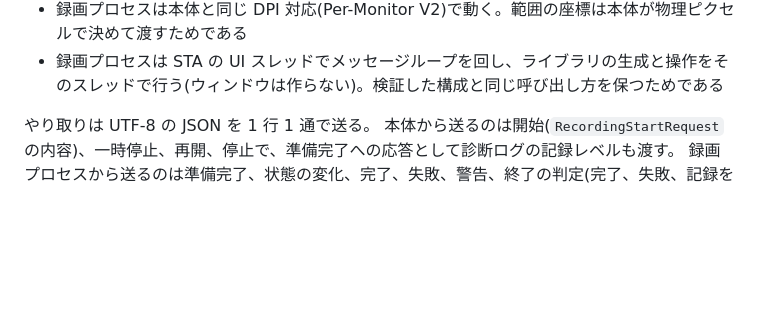
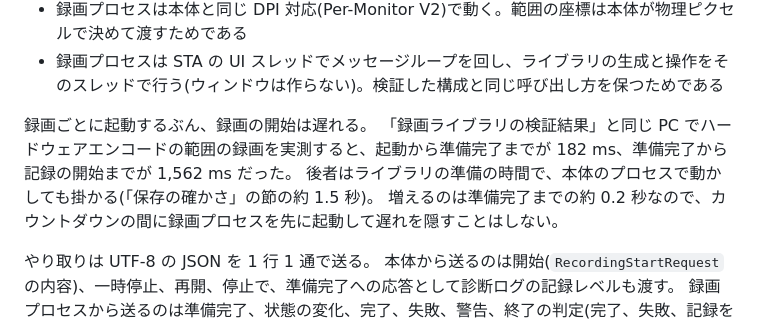
Before and after one commit to ktysne/screen-recorder, a Markdown page: docs/design.md, the part around the change. Rendered like a GitHub page; blank space fills up the shorter version.

Commit message:
docs: 録画プロセスによる開始の遅れの実測を design.md に書く
Co-Authored-By: Claude Opus 5.5 <noreply@anthropic.com>

```diff
--- a/docs/design.md
+++ b/docs/design.md
@@ -97,6 +97,11 @@ ScreenRecorderLib 7.0.1 を、Windows 10 19045、ディスプレイ 2 台、NVID
 - 本体は起動から 10 秒以内に準備完了が届かないとき、またはプロセス ID か版が合わないときは、録画プロセスを終了させて開始の失敗として扱う
 - 録画プロセスは本体と同じ DPI 対応(Per-Monitor V2)で動く。範囲の座標は本体が物理ピクセルで決めて渡すためである
 - 録画プロセスは STA の UI スレッドでメッセージループを回し、ライブラリの生成と操作をそのスレッドで行う(ウィンドウは作らない)。検証した構成と同じ呼び出し方を保つためである
+
+録画ごとに起動するぶん、録画の開始は遅れる。
+「録画ライブラリの検証結果」と同じ PC でハードウェアエンコードの範囲の録画を実測すると、起動から準備完了までが 182 ms、準備完了から記録の開始までが 1,562 ms だった。
+後者はライブラリの準備の時間で、本体のプロセスで動かしても掛かる(「保存の確かさ」の節の約 1.5 秒)。
+増えるのは準備完了までの約 0.2 秒なので、カウントダウンの間に録画プロセスを先に起動して遅れを隠すことはしない。
 
 やり取りは UTF-8 の JSON を 1 行 1 通で送る。
 本体から送るのは開始(`RecordingStartRequest` の内容)、一時停止、再開、停止で、準備完了への応答として診断ログの記録レベルも渡す。
```
